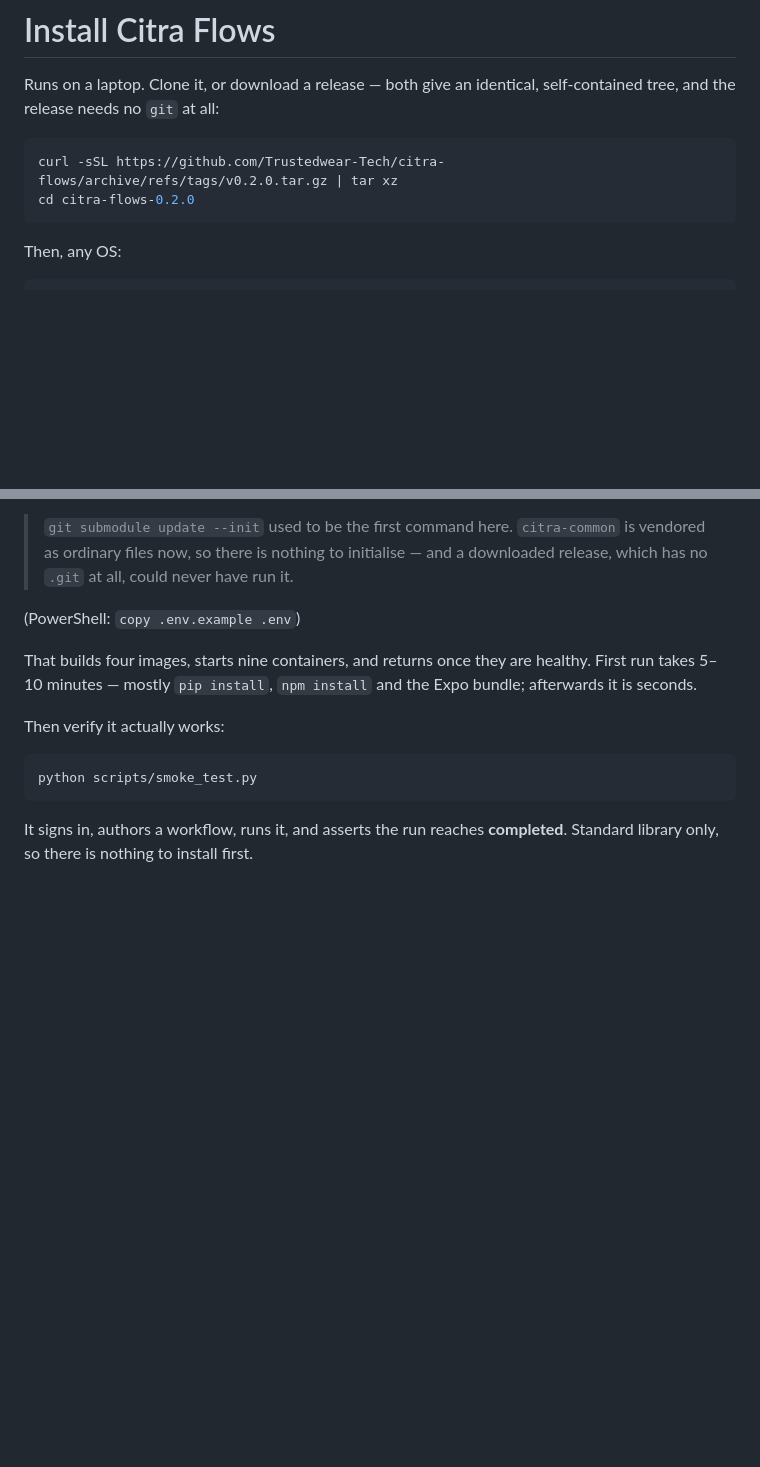
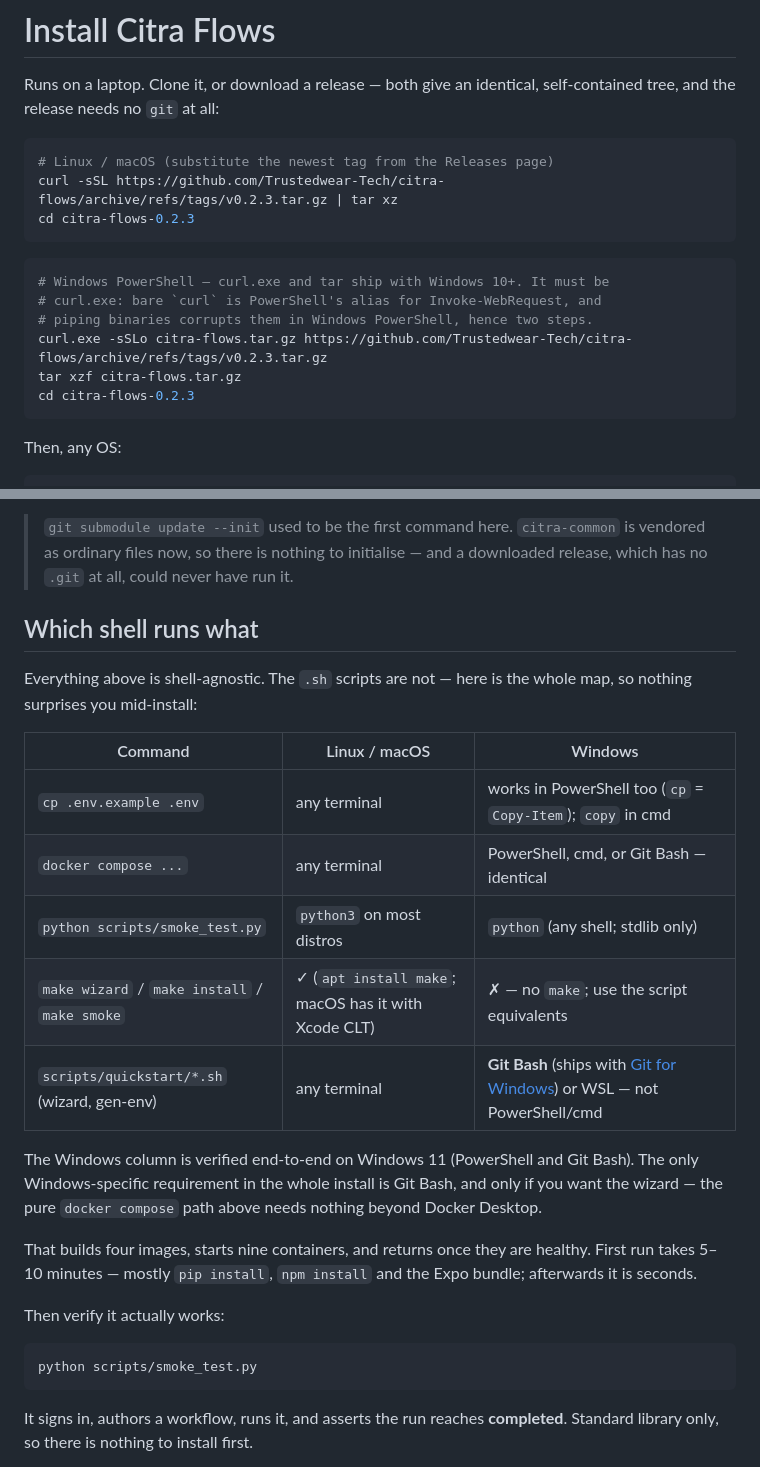
Before and after one commit to Trustedwear-Tech/citra-flows, a Markdown page: INSTALL.md, 2 parts joined by grey strips. Drawn GitHub-style; blank space fills up the shorter version.

Commit message:
docs(install): say which shell runs what, on which OS — verified on Windows
The Windows story was a trap in two places: the README quickstart opened
with `make wizard` (make does not exist on Windows) with no alternative in
sight, and the release-tarball command breaks twice in PowerShell — bare
`curl` is the Invoke-WebRequest alias, and Windows PowerShell corrupts
binaries piped to tar.

- README: the make block is labelled Linux/macOS; Windows gets the same
  wizard via Git Bash (named, with where it comes from) and a note that
  docker compose and the smoke test run in ANY shell.
- INSTALL: a "Which shell runs what" table — cp/copy, docker compose,
  python vs python3, make, and the .sh scripts, per OS — plus a separate
  PowerShell tarball block (curl.exe -sSLo, then tar xzf; both ship with
  Windows 10+), verified end-to-end on Windows 11. Tarball example bumped
  to the current tag with a substitute-the-newest note.

The only Windows-specific requirement in the whole install is Git Bash,
and only for the wizard — the pure docker compose path needs nothing
beyond Docker Desktop.

Co-Authored-By: Claude Fable 5 <noreply@anthropic.com>

````diff
--- a/INSTALL.md
+++ b/INSTALL.md
@@ -14,8 +14,18 @@ Runs on a laptop. Clone it, or download a release — both give an identical,
 self-contained tree, and the release needs no `git` at all:
 
 ```bash
-curl -sSL https://github.com/Trustedwear-Tech/citra-flows/archive/refs/tags/v0.2.0.tar.gz | tar xz
-cd citra-flows-0.2.0
+# Linux / macOS (substitute the newest tag from the Releases page)
+curl -sSL https://github.com/Trustedwear-Tech/citra-flows/archive/refs/tags/v0.2.3.tar.gz | tar xz
+cd citra-flows-0.2.3
+```
+
+```powershell
+# Windows PowerShell — curl.exe and tar ship with Windows 10+. It must be
+# curl.exe: bare `curl` is PowerShell's alias for Invoke-WebRequest, and
+# piping binaries corrupts them in Windows PowerShell, hence two steps.
+curl.exe -sSLo citra-flows.tar.gz https://github.com/Trustedwear-Tech/citra-flows/archive/refs/tags/v0.2.3.tar.gz
+tar xzf citra-flows.tar.gz
+cd citra-flows-0.2.3
 ```
 
 Then, any OS:
@@ -47,7 +57,23 @@ writing anything.
 > initialise — and a downloaded release, which has no `.git` at all, could
 > never have run it.
 
-(PowerShell: `copy .env.example .env`)
+## Which shell runs what
+
+Everything above is shell-agnostic. The `.sh` scripts are not — here is the
+whole map, so nothing surprises you mid-install:
+
+| Command | Linux / macOS | Windows |
+|---|---|---|
+| `cp .env.example .env` | any terminal | works in PowerShell too (`cp` = `Copy-Item`); `copy` in cmd |
+| `docker compose ...` | any terminal | PowerShell, cmd, or Git Bash — identical |
+| `python scripts/smoke_test.py` | `python3` on most distros | `python` (any shell; stdlib only) |
+| `make wizard` / `make install` / `make smoke` | ✓ (`apt install make`; macOS has it with Xcode CLT) | ✗ — no `make`; use the script equivalents |
+| `scripts/quickstart/*.sh` (wizard, gen-env) | any terminal | **Git Bash** (ships with [Git for Windows](https://git-scm.com/download/win)) or WSL — not PowerShell/cmd |
+
+The Windows column is verified end-to-end on Windows 11 (PowerShell and Git
+Bash). The only Windows-specific requirement in the whole install is Git Bash,
+and only if you want the wizard — the pure `docker compose` path above needs
+nothing beyond Docker Desktop.
 
 That builds four images, starts nine containers, and returns once they are
 healthy. First run takes 5–10 minutes — mostly `pip install`, `npm install`
````
Also changed, not shown: README.md (+13 -1 lines).
